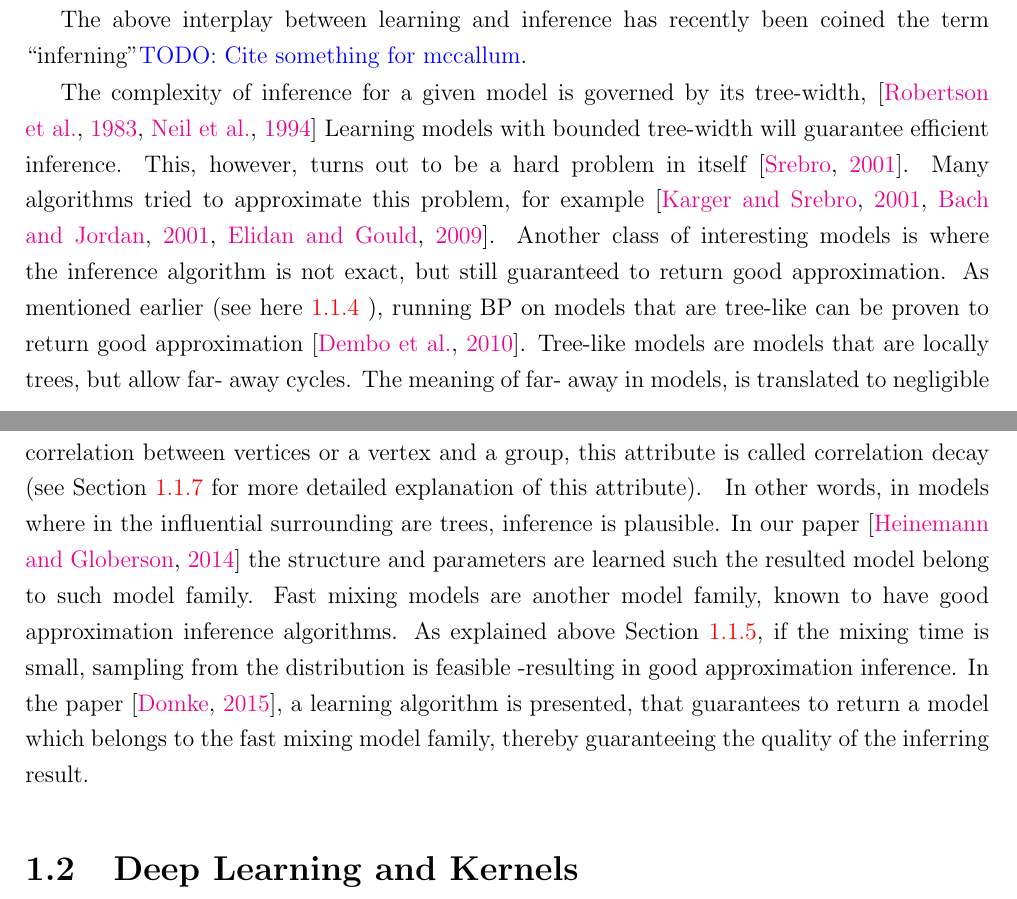
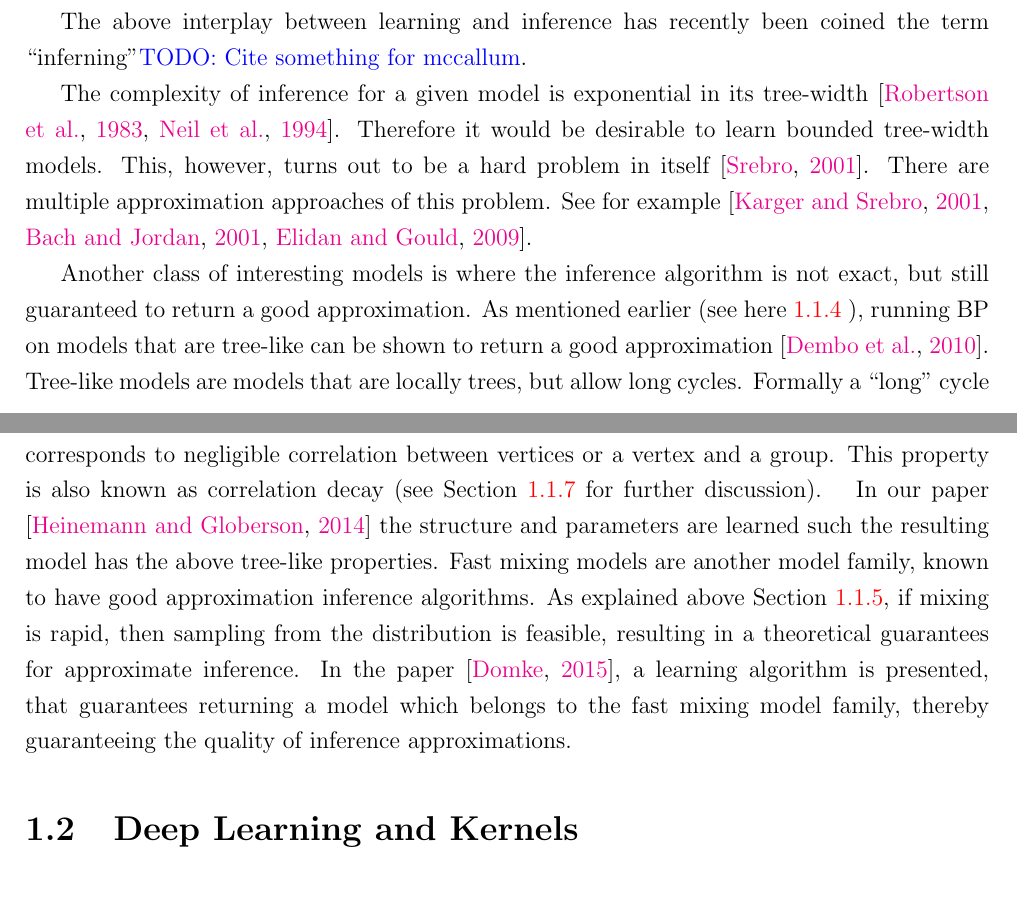
Before and after one commit to urihei/theise, a LaTeX thesis (main.tex, which reads Chapters/parameters.tex): two parts of pages 33 and 34 of 90, joined at a grey line, cut so that both start at the same text. Compiled offline with pdfLaTeX.

Commit message:
Amir done with parameters

```diff
--- a/Chapters/parameters.tex
+++ b/Chapters/parameters.tex
@@ -262,19 +262,20 @@ the learned model.
 
 The above interplay between learning and inference has recently been coined the term ``inferning''\atodo{Cite something for mccallum}.
 
-The complexity of inference for a given model is governed by its tree-width, \cite{robertson1983graph,robertson1994quickly}
-Learning models with bounded tree-width will guarantee efficient inference.
-This, however, turns out to be a hard problem in itself \cite{srebro2001maximum}. Many algorithms tried to approximate this problem, for example \cite{karger2001learning,bach2001thin,elidan2009learning}.
+The complexity of inference for a given model is exponential in its tree-width \cite{robertson1983graph,robertson1994quickly}.
+Therefore it would be desirable to learn bounded tree-width models.
+This, however, turns out to be a hard problem in itself \cite{srebro2001maximum}. There are multiple approximation approaches of this problem. See for example \cite{karger2001learning,bach2001thin,elidan2009learning}.
 %
-Another class of interesting models is where the inference algorithm is not exact, but still guaranteed to return good approximation.
-As mentioned earlier (see here \ref{sec:belief} ), running BP on models that are tree-like can be proven to return good approximation \cite{dembo2010ising}.
-Tree-like models are models that are locally trees, but allow far- away cycles.
-The meaning of far- away in models, is translated to negligible correlation between vertices or a vertex and a group, this attribute is called correlation decay (see \secref{sec:structure} for more detailed explanation of this attribute).
+
+Another class of interesting models is where the inference algorithm is not exact, but still guaranteed to return a good approximation.
+As mentioned earlier (see here \ref{sec:belief} ), running BP on models that are tree-like can be shown to return a good approximation \cite{dembo2010ising}.
+Tree-like models are models that are locally trees, but allow long cycles.
+Formally a ``long'' cycle corresponds to negligible correlation between vertices or a vertex and a group. This property is also known as correlation decay (see \secref{sec:structure} for further discussion).
 \ignore{ $\epsilon$ influence of the assignment of two vertices on each other (or on a group of vertices to a vertex).}
-In other words, in models where in the influential surrounding are trees, inference is plausible.
-In our paper \cite{heinemann2014inferning} the structure and parameters are learned such the resulted model belong to such model family.
+%In other words, in models where in the influential surrounding are trees, inference is plausible.
+In our paper \cite{heinemann2014inferning} the structure and parameters are learned such the resulting model has the above tree-like properties.
 %
 Fast mixing models are another model family,  known to have good approximation inference algorithms.
-As explained above  \secref{sec:sampling}, if the mixing time is small, sampling from the distribution is feasible -resulting in good approximation inference.
-In the paper \cite{domke2015maximum}, a learning algorithm is presented, that guarantees to return a model which belongs to the fast mixing model family,
-thereby guaranteeing the quality of the inferring result.
+As explained above  \secref{sec:sampling}, if mixing is rapid, then sampling from the distribution is feasible, resulting in a theoretical guarantees for approximate inference.
+In the paper \cite{domke2015maximum}, a learning algorithm is presented, that guarantees returning a model which belongs to the fast mixing model family,
+thereby guaranteeing the quality of inference approximations.
```
